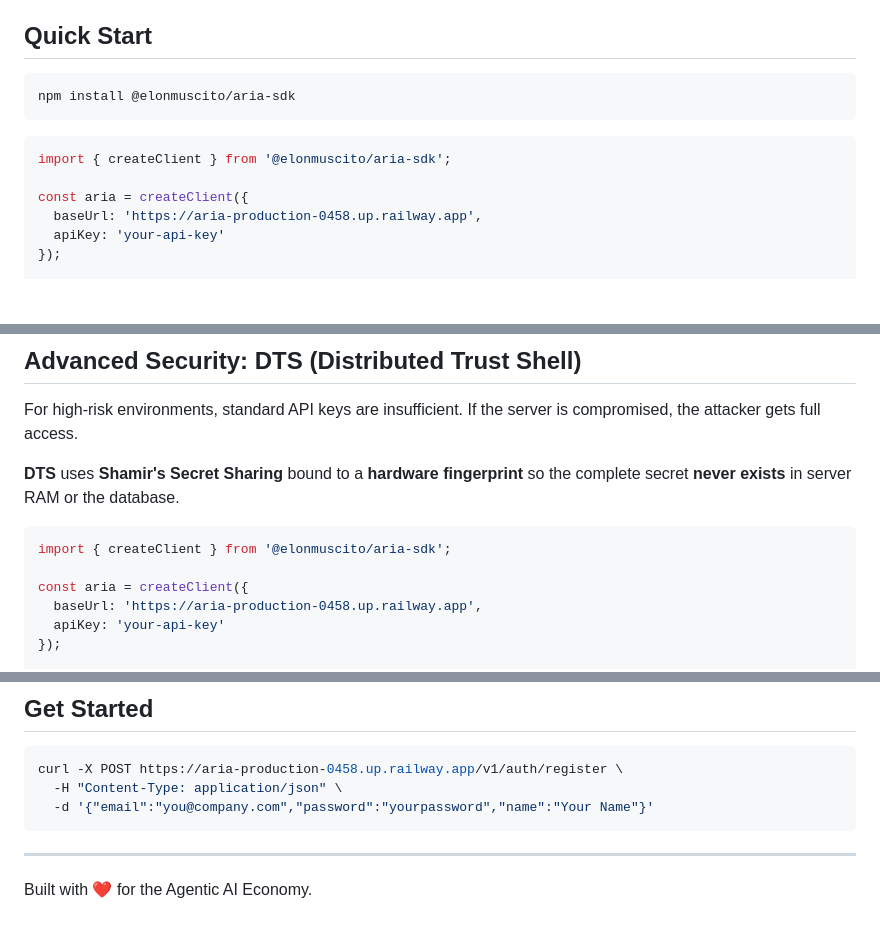
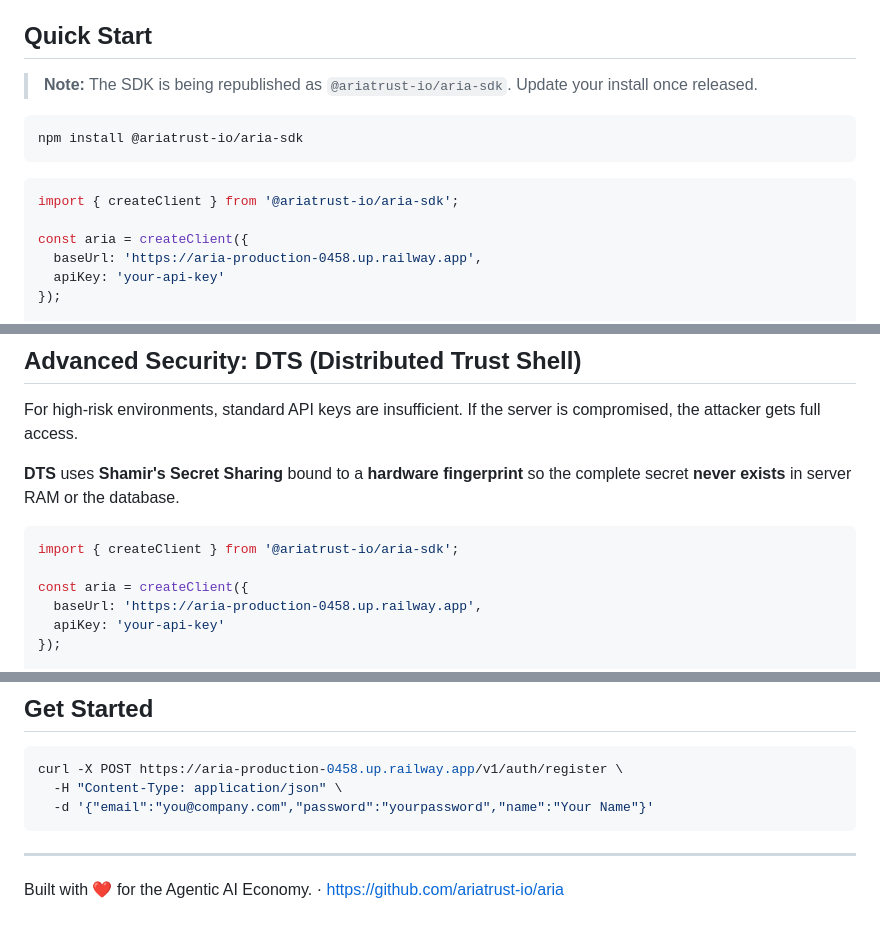
Before and after one commit to elonmuscito-gif/aria, a Markdown page: README.md, 3 parts joined by grey strips. Drawn GitHub-style; blank space fills up the shorter version.

Commit message:
docs: update GitHub URL to ariatrust-io organization

````diff
--- a/README.md
+++ b/README.md
@@ -15,12 +17,14 @@ Companies are deploying AI agents that execute real-world actions: sending email
 
 ## Quick Start
 
+> **Note:** The SDK is being republished as `@ariatrust-io/aria-sdk`. Update your install once released.
+
 ```bash
-npm install @elonmuscito/aria-sdk
+npm install @ariatrust-io/aria-sdk
 ```
 
 ```typescript
-import { createClient } from '@elonmuscito/aria-sdk';
+import { createClient } from '@ariatrust-io/aria-sdk';
 
 const aria = createClient({
   baseUrl: 'https://aria-production-0458.up.railway.app',
@@ -46,7 +50,7 @@ For high-risk environments, standard API keys are insufficient. If the server is
 **DTS** uses **Shamir's Secret Sharing** bound to a **hardware fingerprint** so the complete secret **never exists** in server RAM or the database.
 
 ```typescript
-import { createClient } from '@elonmuscito/aria-sdk';
+import { createClient } from '@ariatrust-io/aria-sdk';
 
 const aria = createClient({
   baseUrl: 'https://aria-production-0458.up.railway.app',
@@ -107,4 +111,4 @@ curl -X POST https://aria-production-0458.up.railway.app/v1/auth/register \
 
 ---
 
-Built with ❤️ for the Agentic AI Economy.
+Built with ❤️ for the Agentic AI Economy. · https://github.com/ariatrust-io/aria
````
Also changed, not shown: other parts of README.md (+2 -0 lines).
